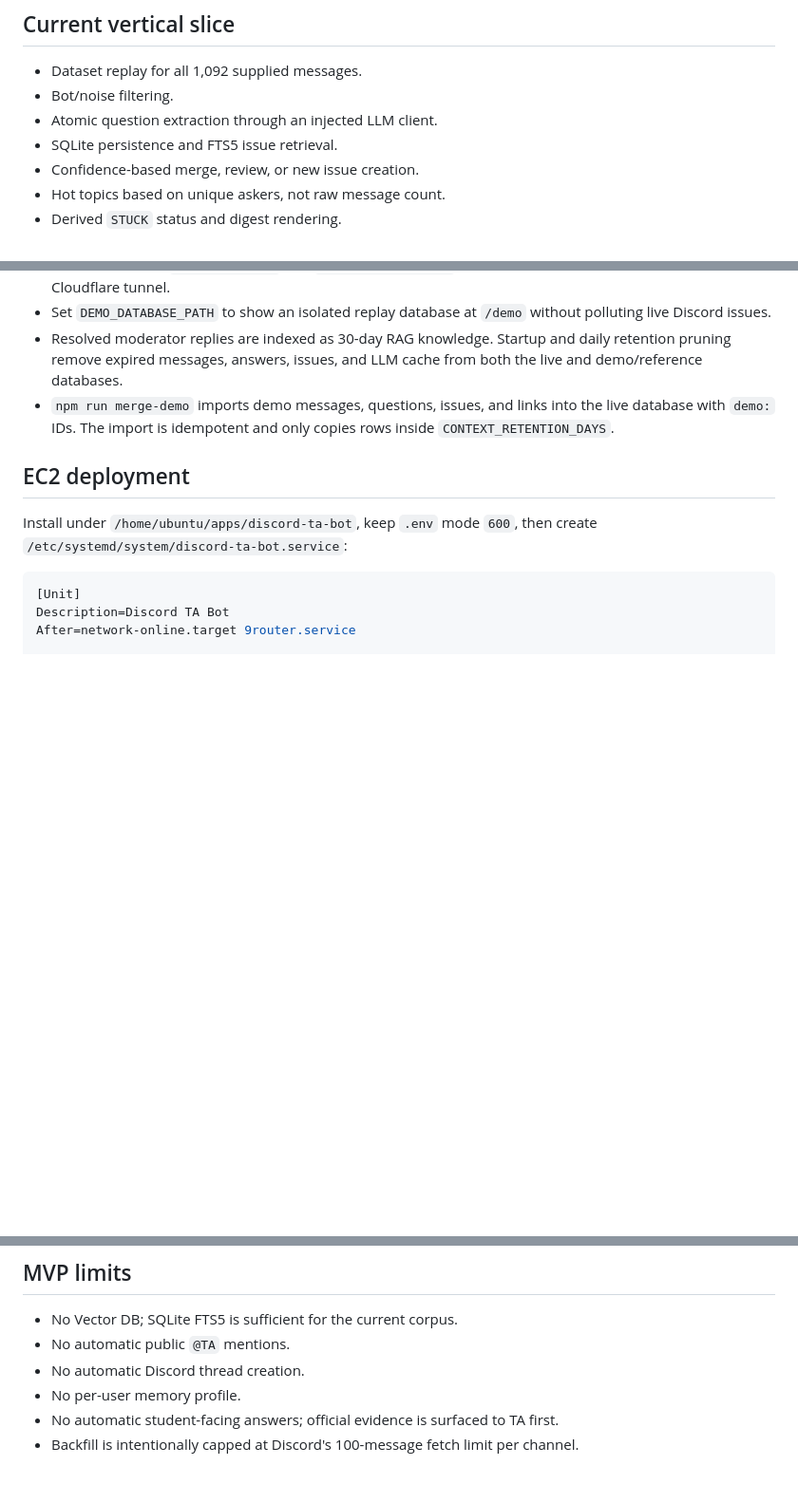
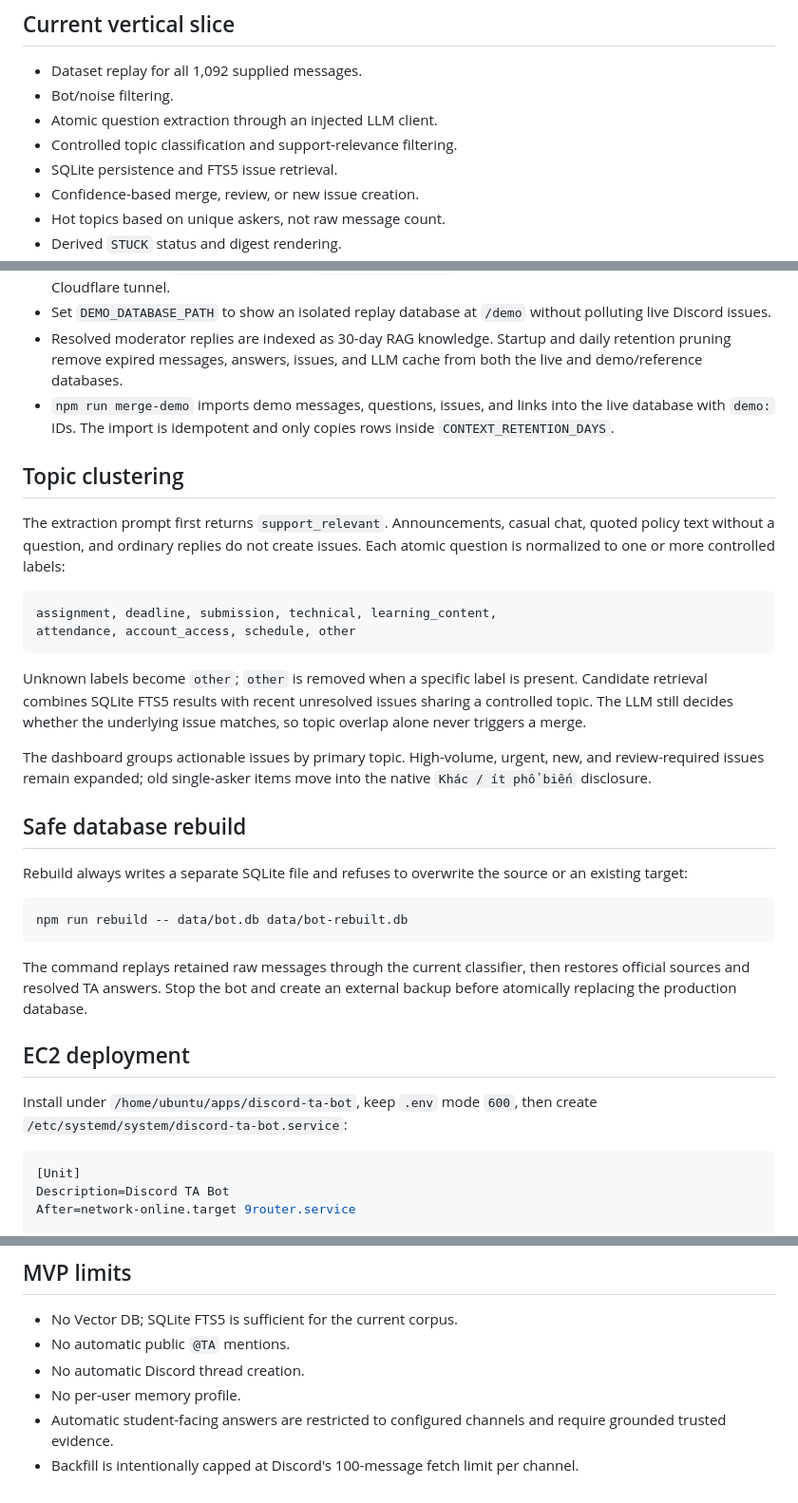
Before and after one commit to ducanh0310/K4-3B-E403-SKT, a Markdown page: docs/BOT_TECHNICAL.md, 3 parts joined by grey strips. Shown at 95% size. GitHub-like rendering; blank space fills up the shorter version.

Commit message:
docs: explain clustered issue rebuild

````diff
--- a/docs/BOT_TECHNICAL.md
+++ b/docs/BOT_TECHNICAL.md
@@ -7,6 +7,7 @@ Discord-native assistant for the Track B workflow: ingest public messages, extra
 - Dataset replay for all 1,092 supplied messages.
 - Bot/noise filtering.
 - Atomic question extraction through an injected LLM client.
+- Controlled topic classification and support-relevance filtering.
 - SQLite persistence and FTS5 issue retrieval.
 - Confidence-based merge, review, or new issue creation.
 - Hot topics based on unique askers, not raw message count.
@@ -89,6 +91,29 @@ TA workflow:
 - Resolved moderator replies are indexed as 30-day RAG knowledge. Startup and daily retention pruning remove expired messages, answers, issues, and LLM cache from both the live and demo/reference databases.
 - `npm run merge-demo` imports demo messages, questions, issues, and links into the live database with `demo:` IDs. The import is idempotent and only copies rows inside `CONTEXT_RETENTION_DAYS`.
 
+## Topic clustering
+
+The extraction prompt first returns `support_relevant`. Announcements, casual chat, quoted policy text without a question, and ordinary replies do not create issues. Each atomic question is normalized to one or more controlled labels:
+
+```text
+assignment, deadline, submission, technical, learning_content,
+attendance, account_access, schedule, other
+```
+
+Unknown labels become `other`; `other` is removed when a specific label is present. Candidate retrieval combines SQLite FTS5 results with recent unresolved issues sharing a controlled topic. The LLM still decides whether the underlying issue matches, so topic overlap alone never triggers a merge.
+
+The dashboard groups actionable issues by primary topic. High-volume, urgent, new, and review-required issues remain expanded; old single-asker items move into the native `Khác / ít phổ biến` disclosure.
+
+## Safe database rebuild
+
+Rebuild always writes a separate SQLite file and refuses to overwrite the source or an existing target:
+
+```bash
+npm run rebuild -- data/bot.db data/bot-rebuilt.db
+```
+
+The command replays retained raw messages through the current classifier, then restores official sources and resolved TA answers. Stop the bot and create an external backup before atomically replacing the production database.
+
 ## EC2 deployment
 
 Install under `/home/ubuntu/apps/discord-ta-bot`, keep `.env` mode `600`, then create `/etc/systemd/system/discord-ta-bot.service`:
@@ -124,5 +149,5 @@ sudo journalctl -u discord-ta-bot -f
 - No automatic public `@TA` mentions.
 - No automatic Discord thread creation.
 - No per-user memory profile.
-- No automatic student-facing answers; official evidence is surfaced to TA first.
+- Automatic student-facing answers are restricted to configured channels and require grounded trusted evidence.
 - Backfill is intentionally capped at Discord's 100-message fetch limit per channel.
````
Also changed, not shown: other parts of docs/BOT_TECHNICAL.md (+1 -0 lines).
